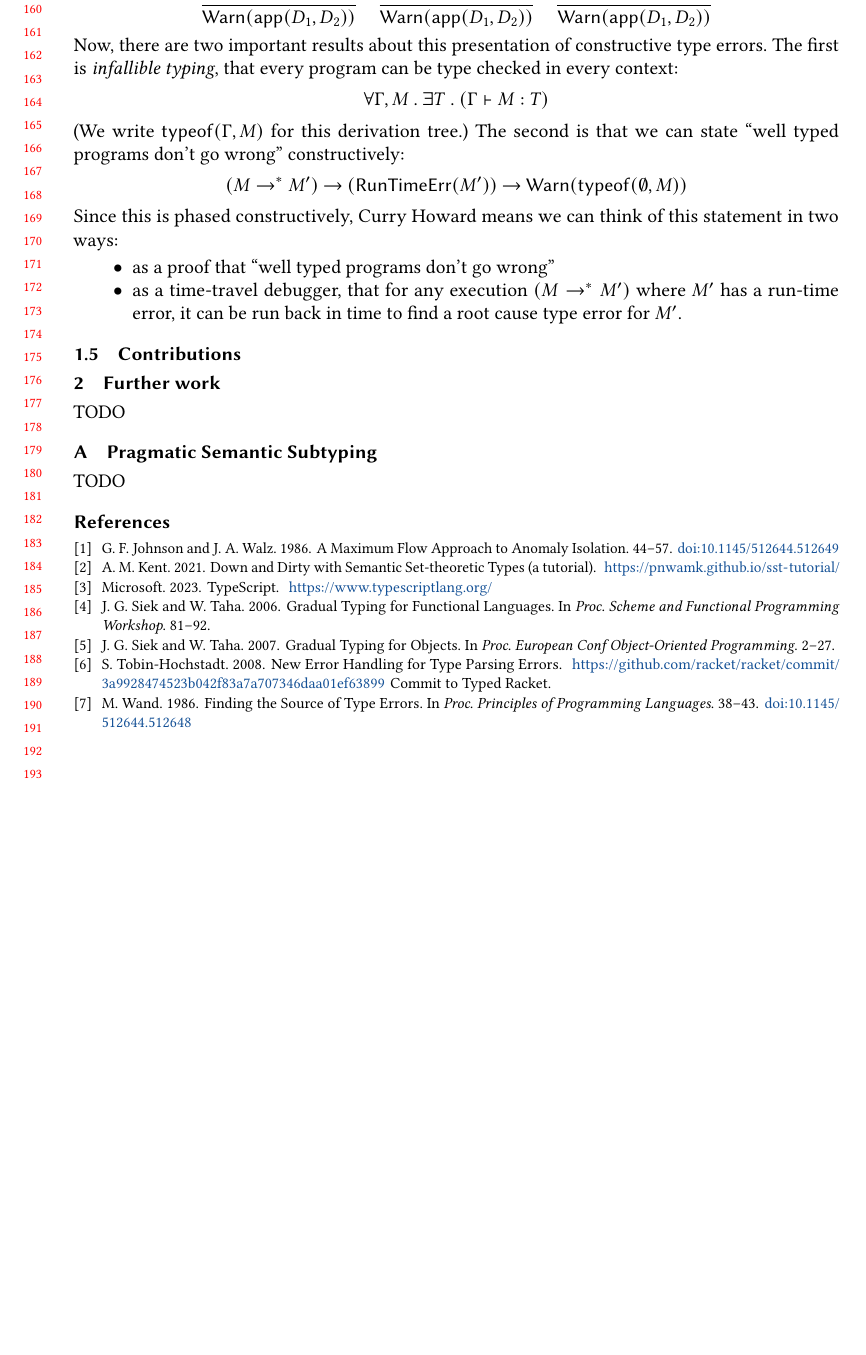
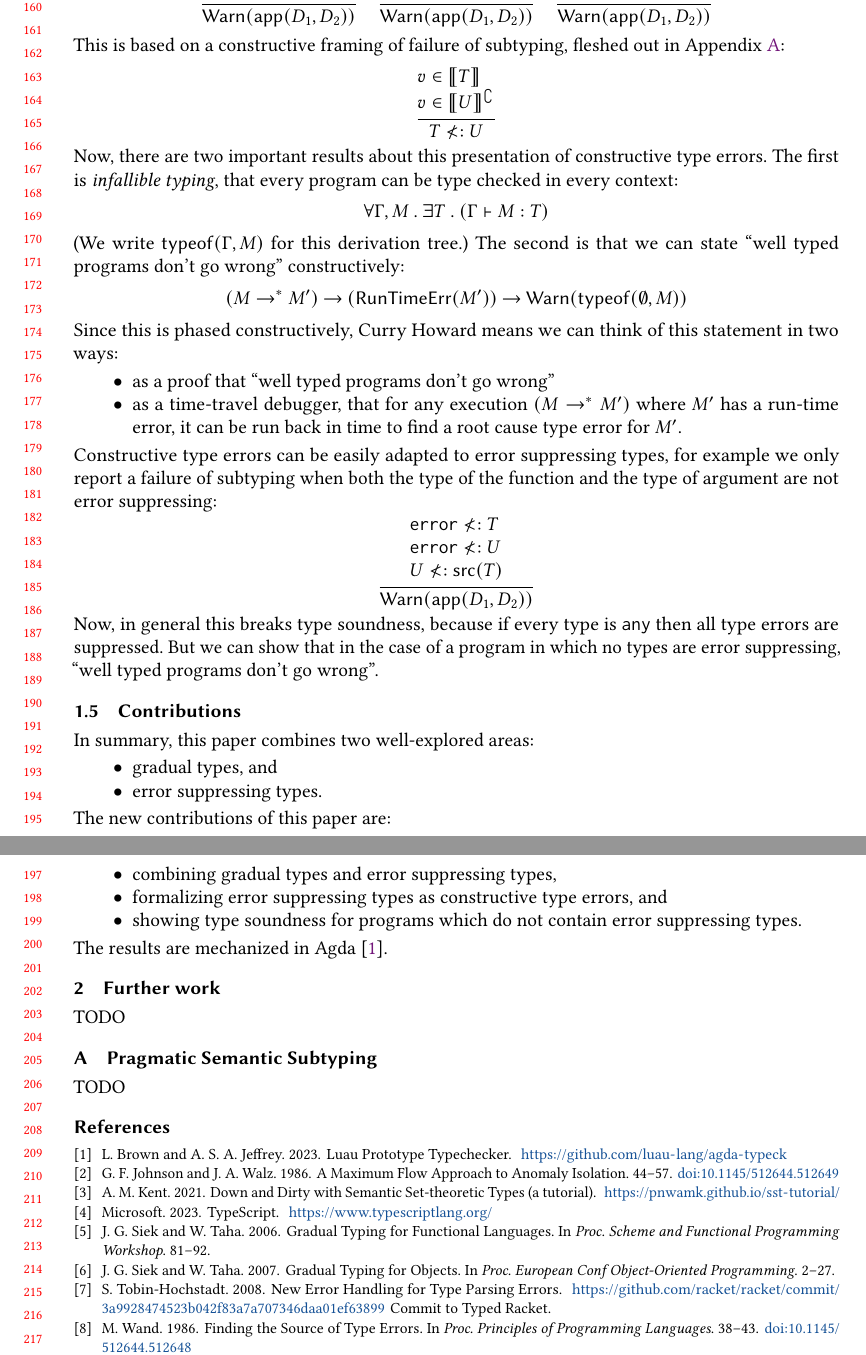
Before and after one commit to luau-lang/research, a LaTeX paper (popl25/popl25.tex): part of page 4 of 4 before the commit and two parts of pages 4 and 5 of 5 after it, the two joined at a grey line, cut so that both start at the same text, the shorter picture padded with empty space. Compiled offline with pdfLaTeX.

Commit message:
Finished first cut intro

```diff
--- a/popl25/popl25.tex
+++ b/popl25/popl25.tex
@@ -27,6 +27,8 @@
 \newcommand{\UNION}{\mathbin{\mathtt{\char`\|}}}
 \newcommand{\fun}{\mathbin{\rightarrow}}
 \newcommand{\compat}{\sim}
+\newcommand{\sem}[1]{\llbracket{#1}\rrbracket}
+\newcommand{\nsem}[1]{\llbracket{#1}\rrbracket^\complement}
 \newcommand{\st}{\mathbin.}
 
 \begin{document}
@@ -342,6 +344,16 @@ by a failure of subtyping:
     \WARN(\APP(D_1, D_2))
   }
 \]
+This is based on a constructive framing of failure of subtyping,
+fleshed out in Appendix~\ref{app:semsub}:
+\[
+\infer{
+    v \in \sem{T} \\
+    v \in \nsem{U} \\
+  }{
+    T \not<: U
+  }
+\]
 Now, there are two important results about this presentation of
 constructive type errors. The first is \emph{infallible typing},
 that every program can be type checked in every context:
@@ -367,8 +379,39 @@ Curry Howard means we can think of this statement in two ways:
     where $M'$ has a run-time error,
     it can be run back in time to find a root cause type error for $M'$.
 \end{itemize}
+Constructive type errors can be easily adapted to error suppressing
+types, for example we only report a failure of subtyping when both the
+type of the function and the type of argument are not error suppressing:
+\[
+\infer{
+    \ERROR \not<: T \\
+    \ERROR \not<: U \\
+    U \not<: \SRC(T)
+  }{
+    \WARN(\APP(D_1, D_2))
+  }
+\]
+Now, in general this breaks type soundness, because if every type is
+$\ANY$ then all type errors are suppressed. But we can show that in
+the case of a program in which no types are error suppressing,
+``well typed programs don't go wrong''.
 
 \subsection{Contributions}
+
+In summary, this paper combines two well-explored areas:
+\begin{itemize}
+  \item gradual types, and
+  \item error suppressing types.
+\end{itemize}
+The new contributions of this paper are:
+\begin{itemize}
+  \item combining gradual types and error suppressing types,
+  \item formalizing error suppressing types as constructive type errors, and
+  \item showing type soundness for programs which do not contain error
+    suppressing types.
+\end{itemize}
+The results are mechanized in Agda~\anon{\cite{BJ23:agda-typeck}}.
+
 
 \section{Further work}
 
```
Also changed, not shown: popl25/popl25.pdf.
